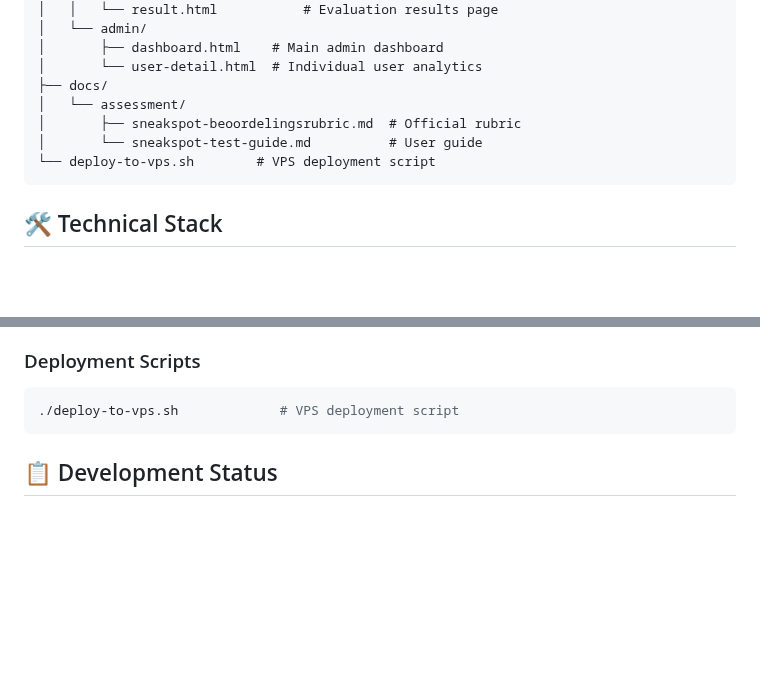
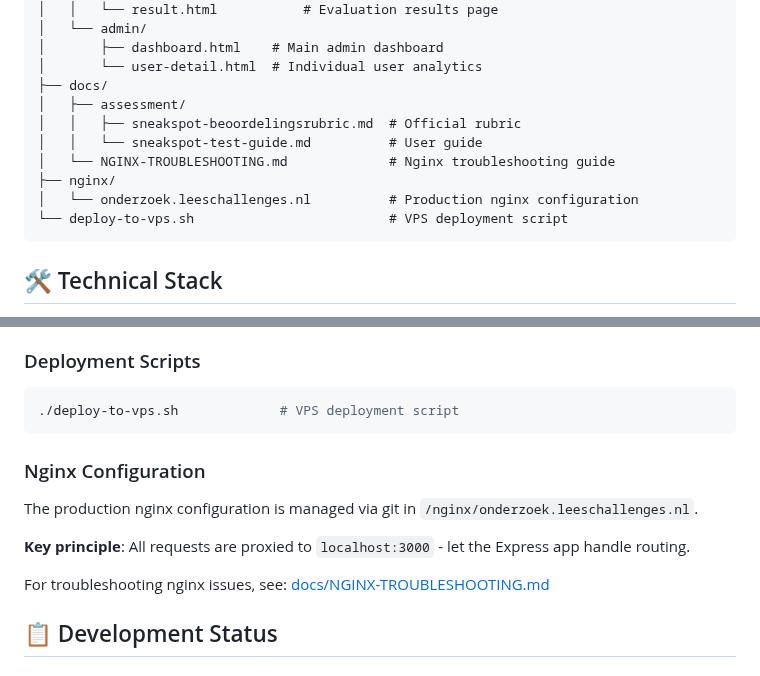
Before and after one commit to jeroen-storm/bibendo-platform, a Markdown page: README.md, 2 parts joined by grey strips. GitHub-like rendering; blank space fills up the shorter version.

````diff
--- a/README.md
+++ b/README.md
@@ -122,10 +122,13 @@ bibendo-platform/
 │       ├── dashboard.html    # Main admin dashboard
 │       └── user-detail.html  # Individual user analytics
 ├── docs/
-│   └── assessment/
-│       ├── sneakspot-beoordelingsrubric.md  # Official rubric
-│       └── sneakspot-test-guide.md          # User guide
-└── deploy-to-vps.sh        # VPS deployment script
+│   ├── assessment/
+│   │   ├── sneakspot-beoordelingsrubric.md  # Official rubric
+│   │   └── sneakspot-test-guide.md          # User guide
+│   └── NGINX-TROUBLESHOOTING.md             # Nginx troubleshooting guide
+├── nginx/
+│   └── onderzoek.leeschallenges.nl          # Production nginx configuration
+└── deploy-to-vps.sh                         # VPS deployment script
 ```
 
 ## 🛠️ Technical Stack
@@ -480,6 +483,13 @@ GET /api/health
 ./deploy-to-vps.sh             # VPS deployment script
 ```
 
+### Nginx Configuration
+The production nginx configuration is managed via git in `/nginx/onderzoek.leeschallenges.nl`.
+
+**Key principle**: All requests are proxied to `localhost:3000` - let the Express app handle routing.
+
+For troubleshooting nginx issues, see: [docs/NGINX-TROUBLESHOOTING.md](docs/NGINX-TROUBLESHOOTING.md)
+
 ## 📋 Development Status
 
 ### Completed ✅
````
Also changed, not shown: docs/NGINX-TROUBLESHOOTING.md (added, +153 -0 lines).
